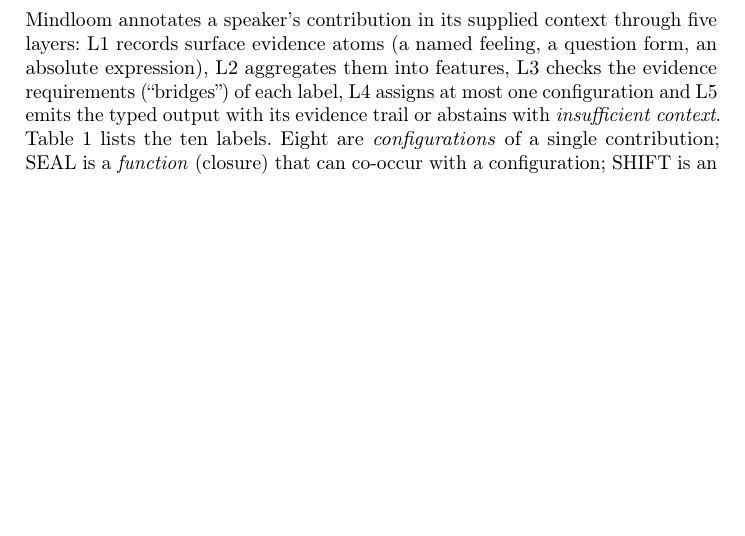
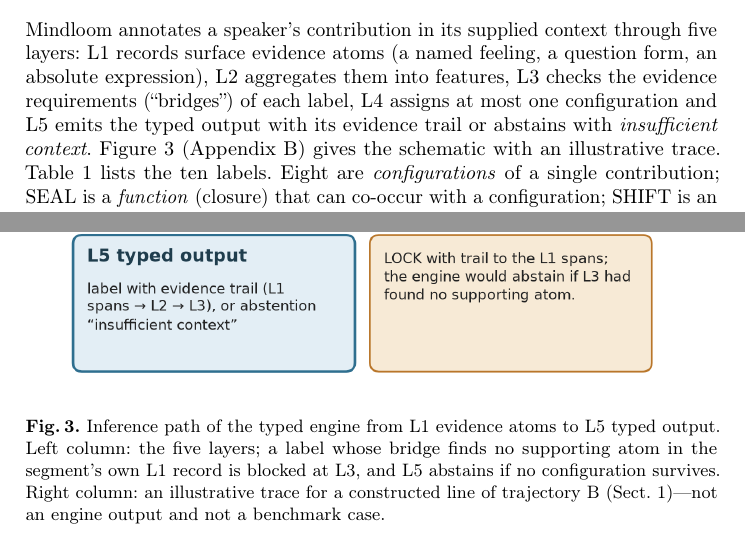
Before and after one commit to muqali2816/mindloom_IWAI_2026_speech_protects_model, a LaTeX thesis (paper/main.tex): part of page 3 of 18 before the commit and two parts of pages 3 and 16 of 19 after it, the two joined at a grey line, cut so that both start at the same text, the shorter picture padded with empty space. Compiled offline with pdfLaTeX.

Commit message:
Camera-ready v3.2: L1-L5 engine schematic with illustrative trace (Appendix B, Fig. 3)

```diff
--- a/paper/main.tex
+++ b/paper/main.tex
@@ -41,7 +41,7 @@
 \section{Part I: Describing speech with explicit evidence}
 \label{sec:part1}
 \subsection{Annotation objects}
-Mindloom annotates a speaker's contribution in its supplied context through five layers: L1 records surface evidence atoms (a named feeling, a question form, an absolute expression), L2 aggregates them into features, L3 checks the evidence requirements (``bridges'') of each label, L4 assigns at most one configuration and L5 emits the typed output with its evidence trail or abstains with \emph{insufficient context}. Table~\ref{tab:labels} lists the ten labels. Eight are \emph{configurations} of a single contribution; SEAL is a \emph{function} (closure) that can co-occur with a configuration; SHIFT is an \emph{event} requiring before-and-after configuration evidence. SEEK and LOCK carry the invite/restrict contrast used later. SEAL differs from LOCK in scope: SEAL closes a topic or channel (``we're done''); LOCK keeps it open but constrains what may be said in it. Labels were historically called regimes; temporal-regime status is not established, and definitions concern \emph{what is said}, not motive.
+Mindloom annotates a speaker's contribution in its supplied context through five layers: L1 records surface evidence atoms (a named feeling, a question form, an absolute expression), L2 aggregates them into features, L3 checks the evidence requirements (``bridges'') of each label, L4 assigns at most one configuration and L5 emits the typed output with its evidence trail or abstains with \emph{insufficient context}. Figure~\ref{fig:l1l5} (Appendix~\ref{app:B}) gives the schematic with an illustrative trace. Table~\ref{tab:labels} lists the ten labels. Eight are \emph{configurations} of a single contribution; SEAL is a \emph{function} (closure) that can co-occur with a configuration; SHIFT is an \emph{event} requiring before-and-after configuration evidence. SEEK and LOCK carry the invite/restrict contrast used later. SEAL differs from LOCK in scope: SEAL closes a topic or channel (``we're done''); LOCK keeps it open but constrains what may be said in it. Labels were historically called regimes; temporal-regime status is not established, and definitions concern \emph{what is said}, not motive.
 
 \begin{table}[t]
 \centering\caption{Annotation targets. The wording states the descriptive target only; no label presumes an intent.}
@@ -275,6 +275,11 @@
 
 \section{Provenance, robustness and run configuration}
 \label{app:B}
+\begin{figure}[p]
+\centering\includegraphics[width=0.92\textwidth]{../figures/L1_L5_schematic.png}
+\caption{Inference path of the typed engine from L1 evidence atoms to L5 typed output. Left column: the five layers; a label whose bridge finds no supporting atom in the segment's own L1 record is blocked at L3, and L5 abstains if no configuration survives. Right column: an illustrative trace for a constructed line of trajectory~B (Sect.~1)---not an engine output and not a benchmark case.}
+\label{fig:l1l5}
+\end{figure}
 \begin{table}[h]
 \centering\caption{Benchmark construction, recomputed from the case files. Sources: Tier A \texttt{ood\_regime\_200}; Tier B \texttt{defense\_4mon}, \texttt{ood\_defense\_200}. Near-duplicates: word 5-gram Jaccard $\ge0.3$.}
 \label{tab:bench}
```
Also changed, not shown: CHANGES_vs_26pp_RU.md (+2 -0 lines), Svet_IWAI2026_Speech_that_Protects_a_Model_camera_ready.pdf, figures/L1_L5_schematic.pdf (added), figures/L1_L5_schematic.png (added), paper/main.pdf.
